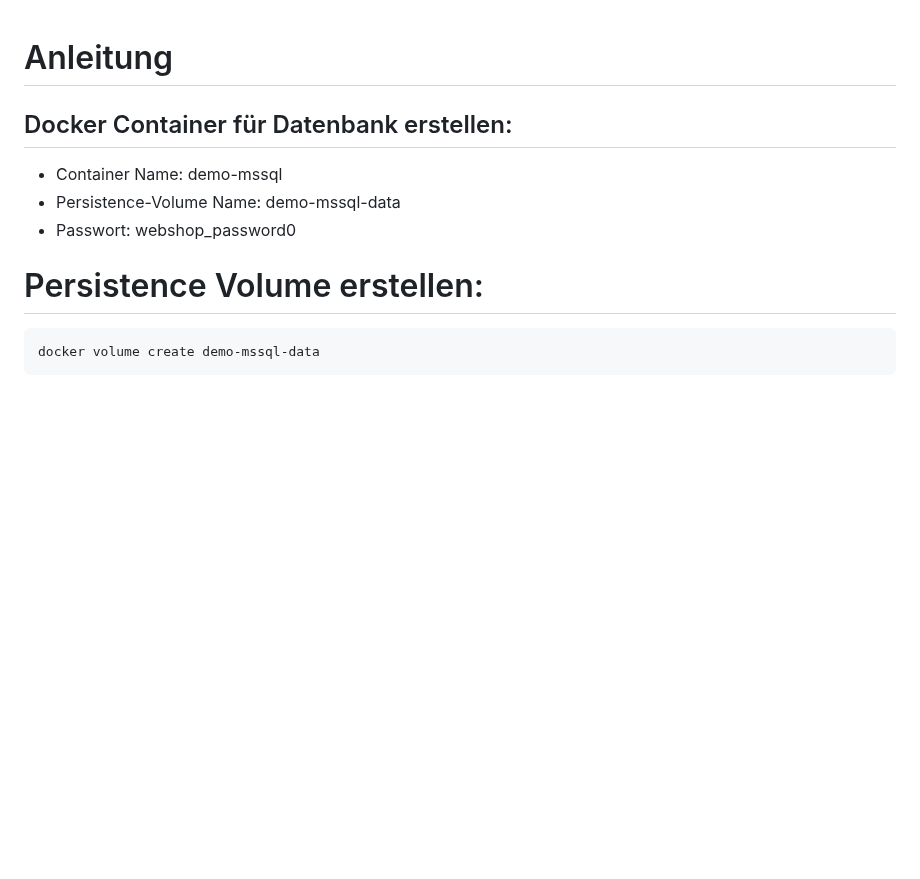
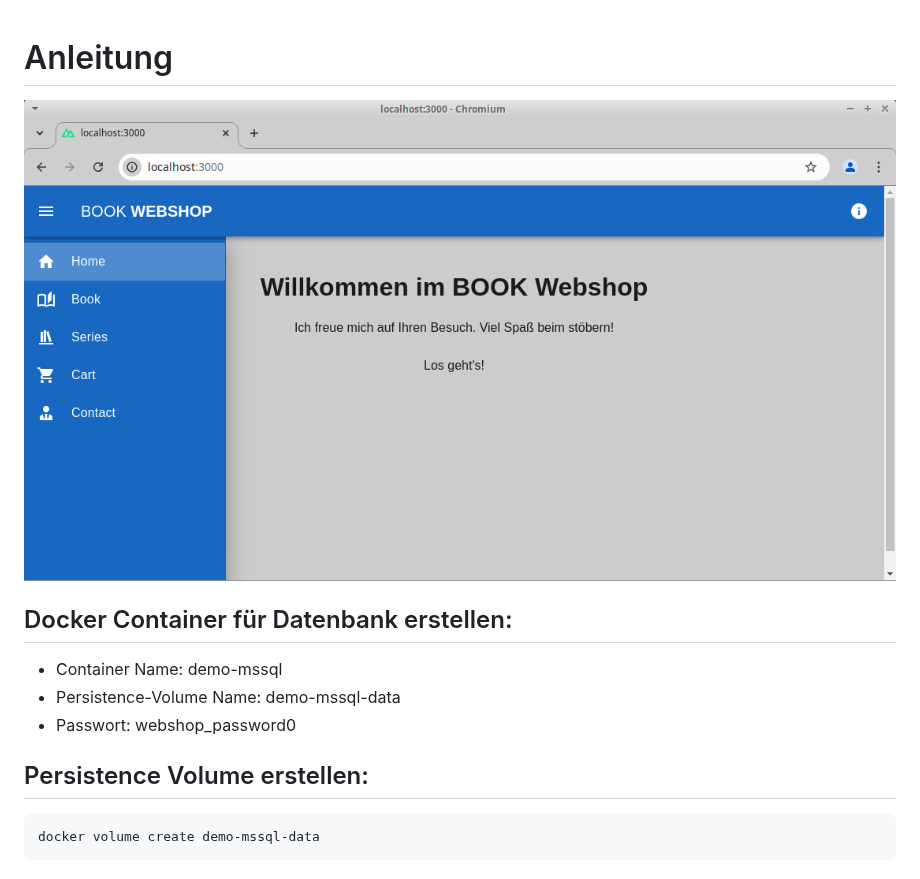
Before and after one commit to knanw/shop, a Markdown page: README.md, the part around one of its changes. Rendered like a GitHub page; pictures changed too: img.png (added); blank space fills up the shorter version.

````diff
--- a/README.md
+++ b/README.md
@@ -1,4 +1,8 @@
 # Anleitung
+
+![img.png](img.png)
+
+
 
 ## Docker Container für Datenbank erstellen:
 
@@ -6,7 +10,7 @@
 - Persistence-Volume Name: demo-mssql-data
 - Passwort: webshop_password0
 
-# Persistence Volume erstellen:
+## Persistence Volume erstellen:
 ```shell script
 docker volume create demo-mssql-data
 ```
````
Also changed, not shown: other parts of README.md (+5 -5 lines).
